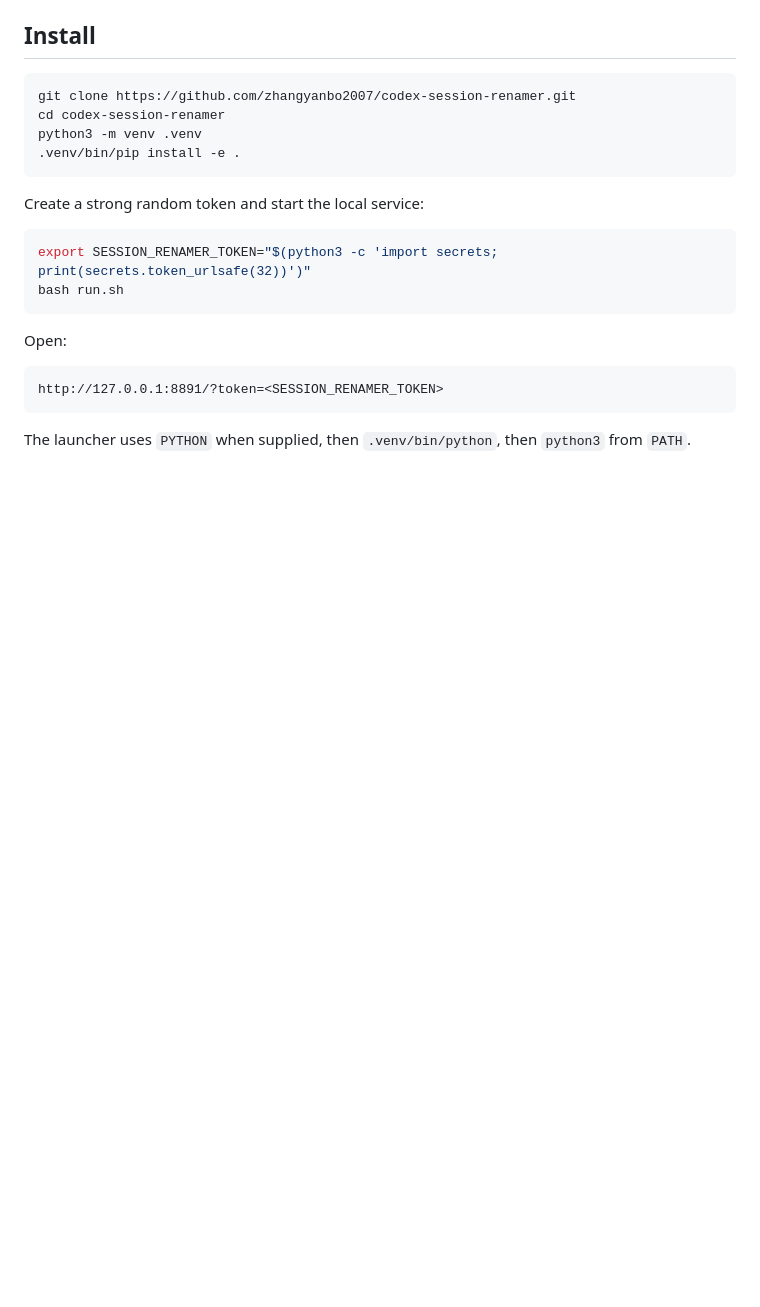
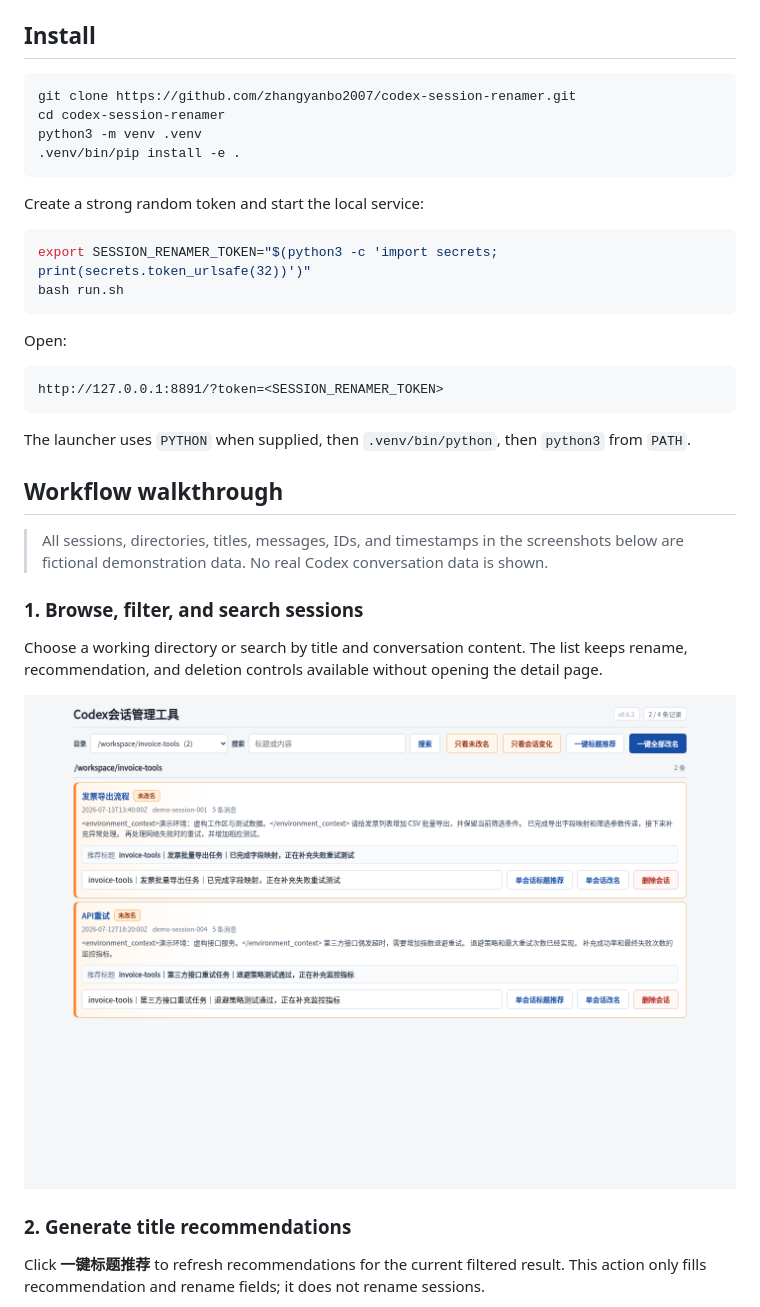
Before and after one commit to zhangyanbo2007/codex-session-renamer, a Markdown page: README.md, the part around one of its changes. Rendered like a GitHub page; pictures changed too: docs/images/workflow-01-session-list.png (added); blank space fills up the shorter version.

Commit message:
docs: add privacy-safe workflow walkthrough

````diff
--- a/README.md
+++ b/README.md
@@ -76,3 +76,18 @@ http://127.0.0.1:8891/?token=<SESSION_RENAMER_TOKEN>
 ```
 
 The launcher uses `PYTHON` when supplied, then `.venv/bin/python`, then `python3` from `PATH`.
+
+## Workflow walkthrough
+
+> All sessions, directories, titles, messages, IDs, and timestamps in the screenshots below are fictional demonstration data. No real Codex conversation data is shown.
+
+### 1. Browse, filter, and search sessions
+
+Choose a working directory or search by title and conversation content. The list keeps rename, recommendation, and deletion controls available without opening the detail page.
+
+![Filter sessions by directory](./docs/images/workflow-01-session-list.png)
+
+### 2. Generate title recommendations
+
+Click **一键标题推荐** to refresh recommendations for the current filtered result. This action only fills recommendation and rename fields; it does not rename sessions.
+
````
Also changed, not shown: other parts of README.md (+19 -0 lines), README.zh-CN.md (+34 -0 lines), docs/images/workflow-02-title-recommendations.png (added), docs/images/workflow-03-single-session-recommendation.png (added), docs/images/workflow-04-renamed-status.png (added), docs/images/workflow-05-session-detail.png (added).
